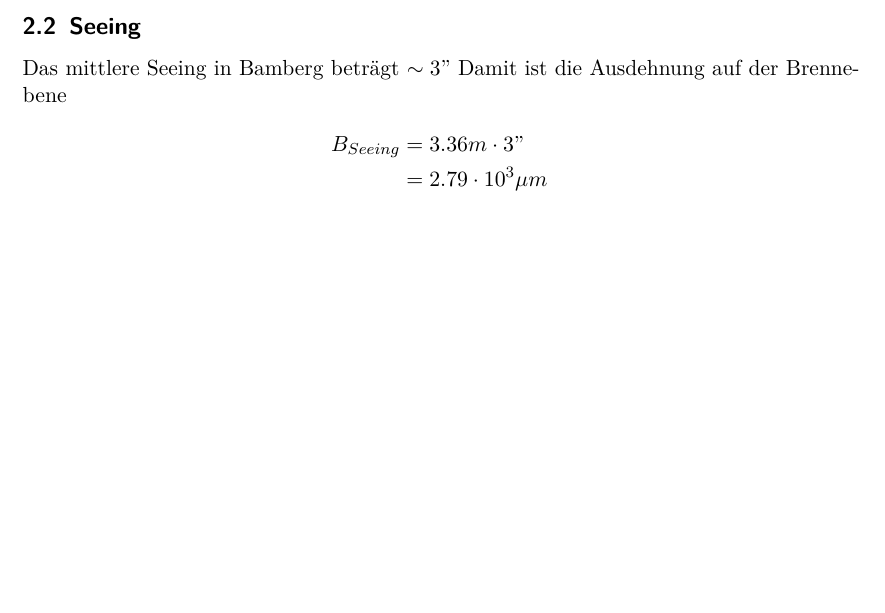
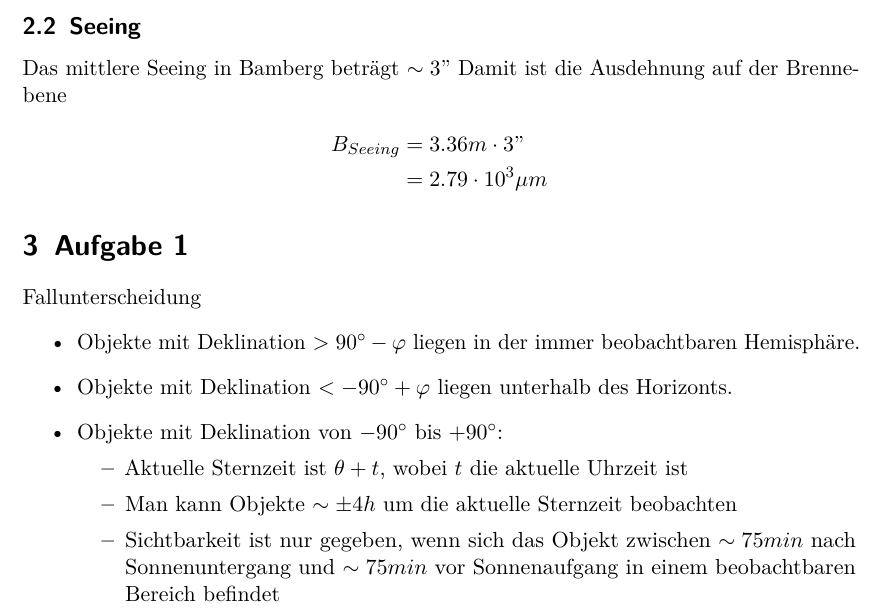
Before and after one commit to Astropraktikum/astro-vor, a LaTeX document (optischeBeobachtung.tex): part of page 2 of 2, cut so that both start at the same text, the shorter picture padded with empty space. Compiled offline with pdfLaTeX.

Commit message:
Aufgabe 1 hinzugefügt

```diff
--- a/optischeBeobachtung.tex
+++ b/optischeBeobachtung.tex
@@ -111,4 +111,16 @@ Damit ist die Ausdehnung auf der Brennebene
 B_{Seeing}&=3.36m \cdot 3"\\
 &= 2.79 \cdot 10^3 \mu m
 \end{align*}
+\section{Aufgabe 1}
+Fallunterscheidung
+\begin{itemize}
+\item Objekte mit Deklination  $> 90^\circ - \varphi$ liegen in der immer beobachtbaren Hemisphäre.
+\item Objekte mit Deklination $< - 90^\circ + \varphi$ liegen unterhalb des Horizonts.
+\item Objekte mit Deklination von $-90^\circ$ bis $+90^\circ$:
+\begin{itemize}
+\item Aktuelle Sternzeit ist $\theta + t$, wobei $t$ die aktuelle Uhrzeit ist
+\item Man kann Objekte $\sim\pm 4 h$ um die aktuelle Sternzeit beobachten
+\item Sichtbarkeit ist nur gegeben, wenn sich das Objekt zwischen $\sim 75 min$ nach Sonnenuntergang und $\sim 75 min$ vor Sonnenaufgang in einem beobachtbaren Bereich befindet
+\end{itemize}
+\end{itemize}
 \end{document}
```
Also changed, not shown: optischeBeobachtung.pdf.
